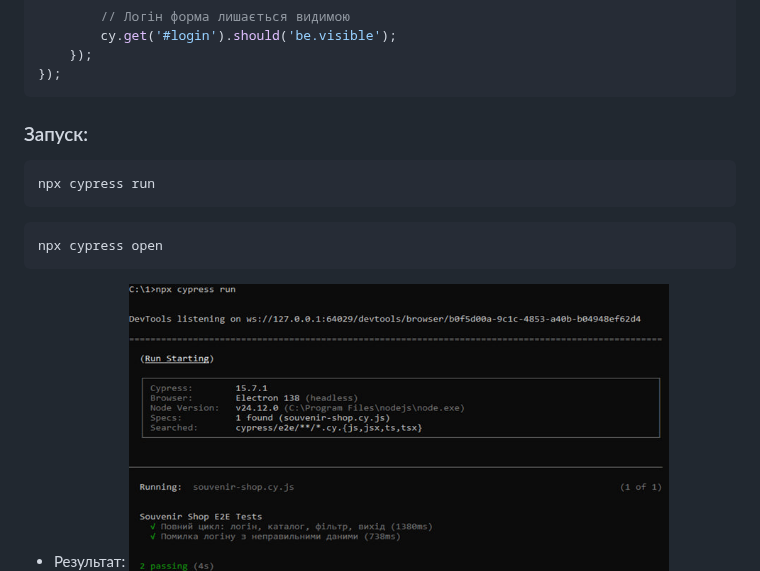
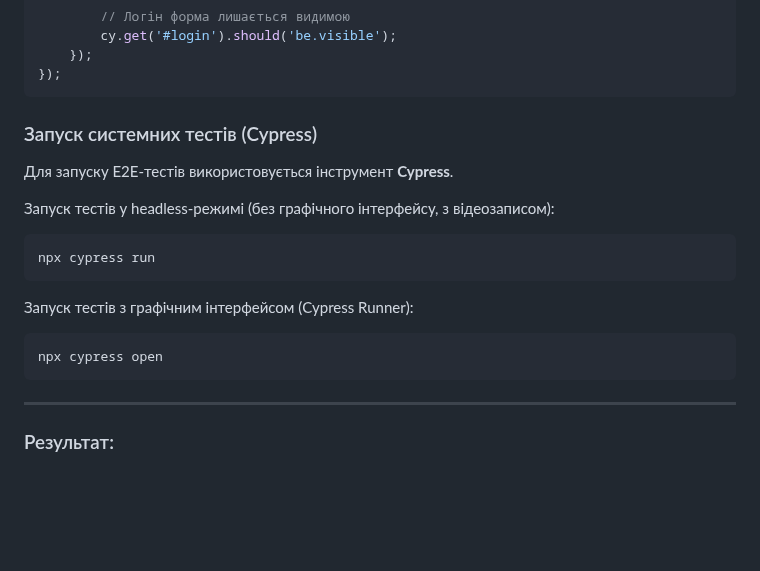
Before and after one commit to MrJekanBro/KSU_GiftShop, a Markdown page: integration-testing.md, the part around the change. Rendered like a GitHub page; blank space fills up the shorter version.

````diff
--- a/integration-testing.md
+++ b/integration-testing.md
@@ -135,16 +135,28 @@ describe('Souvenir Shop E2E Tests', () => {
 });
 ```
 
-### Запуск:
+### Запуск системних тестів (Cypress)
+
+Для запуску E2E-тестів використовується інструмент **Cypress**.
+
+Запуск тестів у headless-режимі (без графічного інтерфейсу, з відеозаписом):
+
 ```cmd
 npx cypress run
 ```
+
+Запуск тестів з графічним інтерфейсом (Cypress Runner):
 
 ```cmd
 npx cypress open
 ```
 
-* Результат:
+
+---
+
+
+### Результат:
+
 ![npx_cypress_run](image/npx_cypress_run.jpg)
 
 ---
````
